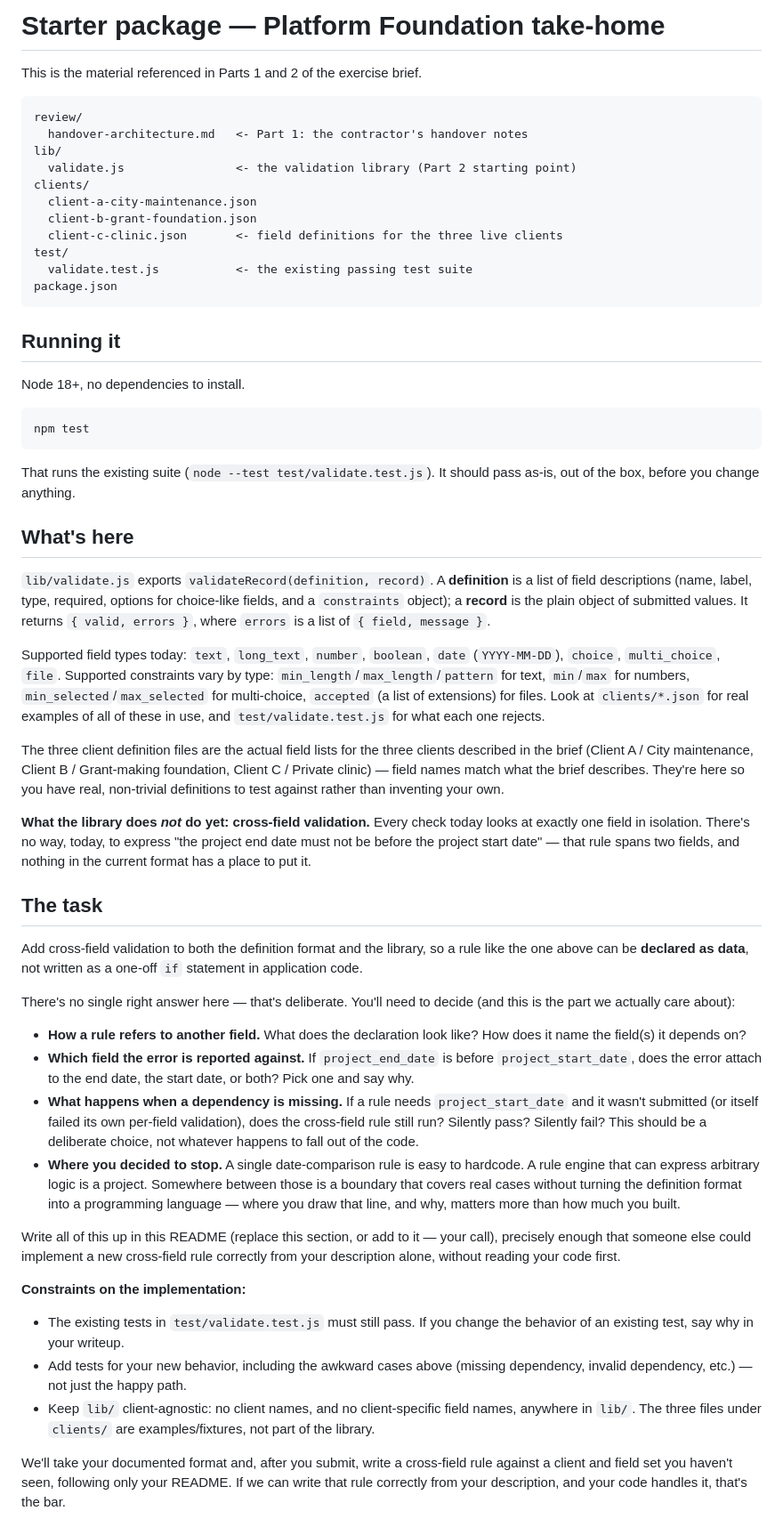
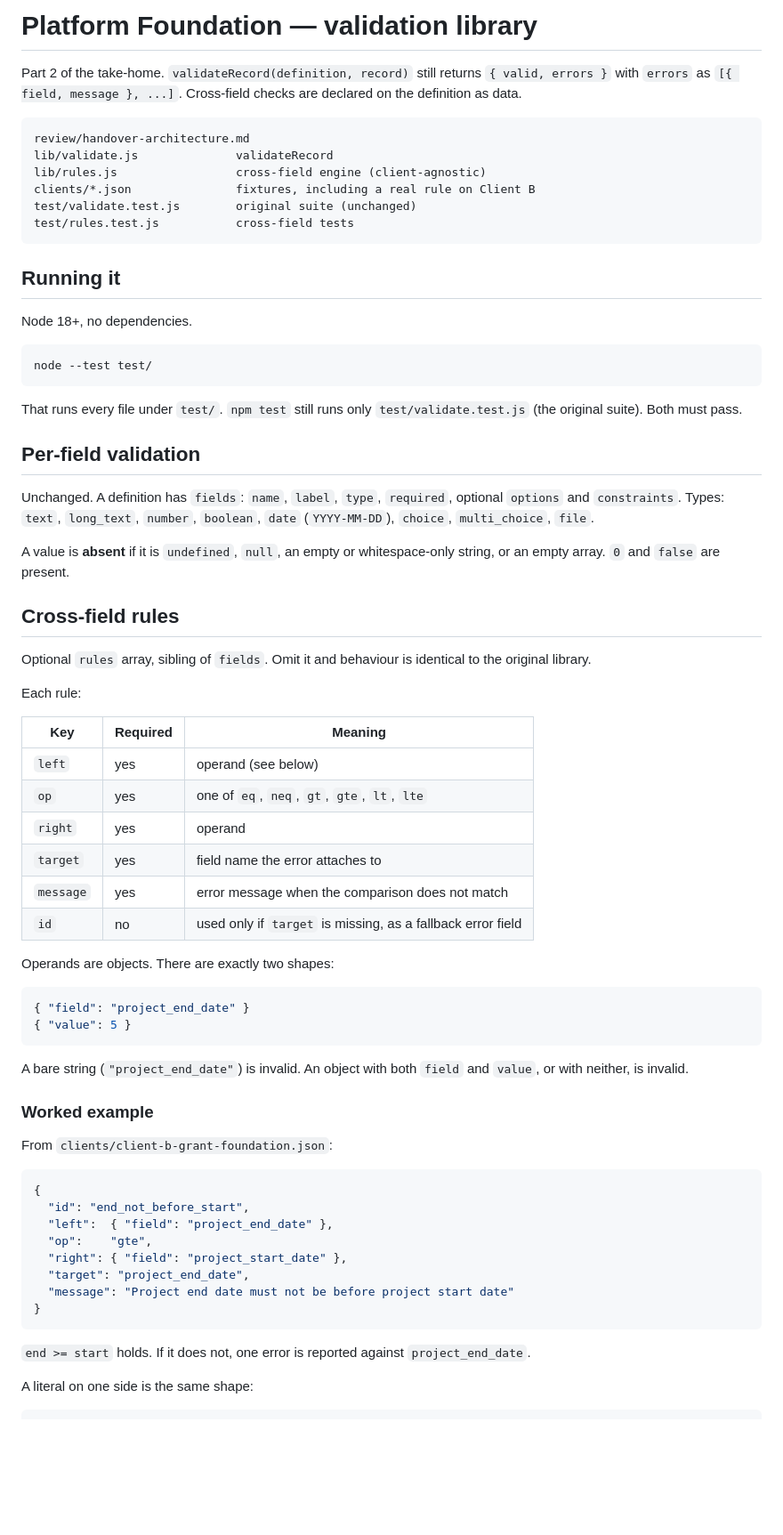
Before and after one commit to top1st/benoz-ai-exercise, a Markdown page: README.md, the part around one of its changes. Shown at 89% size. Rendered like a GitHub page; blank space fills up the shorter version.

````diff
--- a/README.md
+++ b/README.md
@@ -1,58 +1,72 @@
-# Starter package — Platform Foundation take-home
+# Platform Foundation — validation library
 
-This is the material referenced in Parts 1 and 2 of the exercise brief.
+Part 2 of the take-home. `validateRecord(definition, record)` still returns `{ valid, errors }` with `errors` as `[{ field, message }, ...]`. Cross-field checks are declared on the definition as data.
 
 ```
-review/
-  handover-architecture.md   <- Part 1: the contractor's handover notes
-lib/
-  validate.js                <- the validation library (Part 2 starting point)
-clients/
-  client-a-city-maintenance.json
-  client-b-grant-foundation.json
-  client-c-clinic.json       <- field definitions for the three live clients
-test/
-  validate.test.js           <- the existing passing test suite
-package.json
+review/handover-architecture.md
+lib/validate.js              validateRecord
+lib/rules.js                 cross-field engine (client-agnostic)
+clients/*.json               fixtures, including a real rule on Client B
+test/validate.test.js        original suite (unchanged)
+test/rules.test.js           cross-field tests
 ```
 
 ## Running it
 
-Node 18+, no dependencies to install.
+Node 18+, no dependencies.
 
 ```
-npm test
+node --test test/
 ```
 
-That runs the existing suite (`node --test test/validate.test.js`). It should pass as-is, out of the box, before you change anything.
+That runs every file under `test/`. `npm test` still runs only `test/validate.test.js` (the original suite). Both must pass.
 
-## What's here
+## Per-field validation
 
-`lib/validate.js` exports `validateRecord(definition, record)`. A **definition** is a list of field descriptions (name, label, type, required, options for choice-like fields, and a `constraints` object); a **record** is the plain object of submitted values. It returns `{ valid, errors }`, where `errors` is a list of `{ field, message }`.
+Unchanged. A definition has `fields`: `name`, `label`, `type`, `required`, optional `options` and `constraints`. Types: `text`, `long_text`, `number`, `boolean`, `date` (`YYYY-MM-DD`), `choice`, `multi_choice`, `file`.
 
-Supported field types today: `text`, `long_text`, `number`, `boolean`, `date` (`YYYY-MM-DD`), `choice`, `multi_choice`, `file`. Supported constraints vary by type: `min_length`/`max_length`/`pattern` for text, `min`/`max` for numbers, `min_selected`/`max_selected` for multi-choice, `accepted` (a list of extensions) for files. Look at `clients/*.json` for real examples of all of these in use, and `test/validate.test.js` for what each one rejects.
+A value is **absent** if it is `undefined`, `null`, an empty or whitespace-only string, or an empty array. `0` and `false` are present.
 
-The three client definition files are the actual field lists for the three clients described in the brief (Client A / City maintenance, Client B / Grant-making foundation, Client C / Private clinic) — field names match what the brief describes. They're here so you have real, non-trivial definitions to test against rather than inventing your own.
+## Cross-field rules
 
-**What the library does *not* do yet: cross-field validation.** Every check today looks at exactly one field in isolation. There's no way, today, to express "the project end date must not be before the project start date" — that rule spans two fields, and nothing in the current format has a place to put it.
+Optional `rules` array, sibling of `fields`. Omit it and behaviour is identical to the original library.
 
-## The task
+Each rule:
 
-Add cross-field validation to both the definition format and the library, so a rule like the one above can be **declared as data**, not written as a one-off `if` statement in application code.
+| Key | Required | Meaning |
+|---|---|---|
+| `left` | yes | operand (see below) |
+| `op` | yes | one of `eq`, `neq`, `gt`, `gte`, `lt`, `lte` |
+| `right` | yes | operand |
+| `target` | yes | field name the error attaches to |
+| `message` | yes | error message when the comparison does not match |
+| `id` | no | used only if `target` is missing, as a fallback error field |
 
-There's no single right answer here — that's deliberate. You'll need to decide (and this is the part we actually care about):
+Operands are objects. There are exactly two shapes:
 
-- **How a rule refers to another field.** What does the declaration look like? How does it name the field(s) it depends on?
-- **Which field the error is reported against.** If `project_end_date` is before `project_start_date`, does the error attach to the end date, the start date, or both? Pick one and say why.
-- **What happens when a dependency is missing.** If a rule needs `project_start_date` and it wasn't submitted (or itself failed its own per-field validation), does the cross-field rule still run? Silently pass? Silently fail? This should be a deliberate choice, not whatever happens to fall out of the code.
-- **Where you decided to stop.** A single date-comparison rule is easy to hardcode. A rule engine that can express arbitrary logic is a project. Somewhere between those is a boundary that covers real cases without turning the definition format into a programming language — where you draw that line, and why, matters more than how much you built.
+```json
+{ "field": "project_end_date" }
+{ "value": 5 }
+```
 
-Write all of this up in this README (replace this section, or add to it — your call), precisely enough that someone else could implement a new cross-field rule correctly from your description alone, without reading your code first.
+A bare string (`"project_end_date"`) is invalid. An object with both `field` and `value`, or with neither, is invalid.
 
-**Constraints on the implementation:**
+### Worked example
 
-- The existing tests in `test/validate.test.js` must still pass. If you change the behavior of an existing test, say why in your writeup.
-- Add tests for your new behavior, including the awkward cases above (missing dependency, invalid dependency, etc.) — not just the happy path.
-- Keep `lib/` client-agnostic: no client names, and no client-specific field names, anywhere in `lib/`. The three files under `clients/` are examples/fixtures, not part of the library.
+From `clients/client-b-grant-foundation.json`:
 
-We'll take your documented format and, after you submit, write a cross-field rule against a client and field set you haven't seen, following only your README. If we can write that rule correctly from your description, and your code handles it, that's the bar.
+```json
+{
+  "id": "end_not_before_start",
+  "left":  { "field": "project_end_date" },
+  "op":    "gte",
+  "right": { "field": "project_start_date" },
+  "target": "project_end_date",
+  "message": "Project end date must not be before project start date"
+}
+```
+
+`end >= start` holds. If it does not, one error is reported against `project_end_date`.
+
+A literal on one side is the same shape:
+
````
Also changed, not shown: other parts of README.md (+57 -0 lines).
